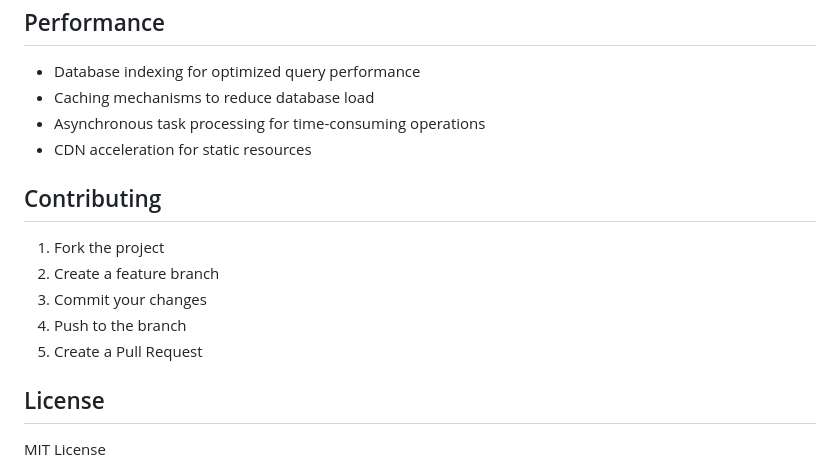
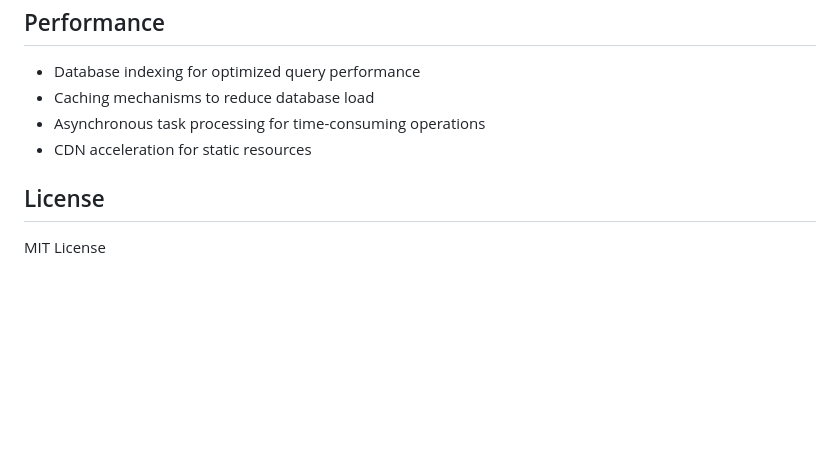
Before and after one commit to ericleung712/COMP5241_20251_Proj, a Markdown page: README.md, the part around the change. GitHub-like rendering; blank space fills up the shorter version.

```diff
--- a/README.md
+++ b/README.md
@@ -236,14 +236,6 @@ CMD ["gunicorn", "wsgi:app"]
 - Asynchronous task processing for time-consuming operations
 - CDN acceleration for static resources
 
-## Contributing
-
-1. Fork the project
-2. Create a feature branch
-3. Commit your changes
-4. Push to the branch
-5. Create a Pull Request
-
 ## License
 
 MIT License
```
